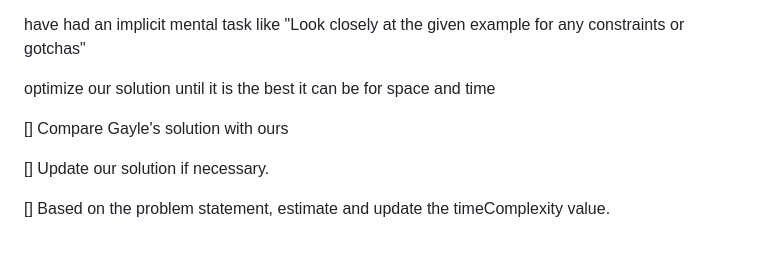
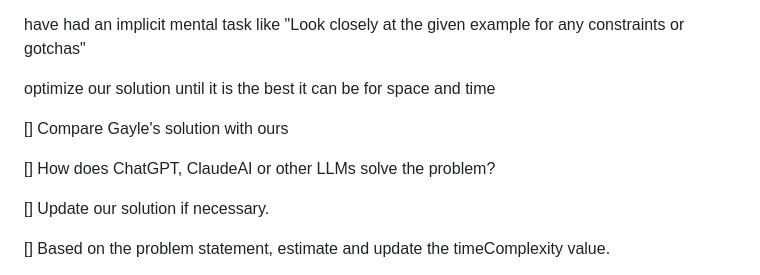
Before and after one commit to pflagerd/blog-bootstrap, a Markdown page: Problem Solving Procedure.md, the part around the change. GitHub-like rendering; blank space fills up the shorter version.

Commit message:
Add LLMs to the procedure

```diff
--- a/Problem Solving Procedure.md
+++ b/Problem Solving Procedure.md
@@ -65,6 +65,8 @@ optimize our solution until it is the best it can be for space and time
 
 [] Compare Gayle's solution with ours
 
+[] How does ChatGPT, ClaudeAI or other LLMs solve the problem?
+
 [] Update our solution if necessary.
 
 [] Based on the problem statement, estimate and update the timeComplexity value.
```
